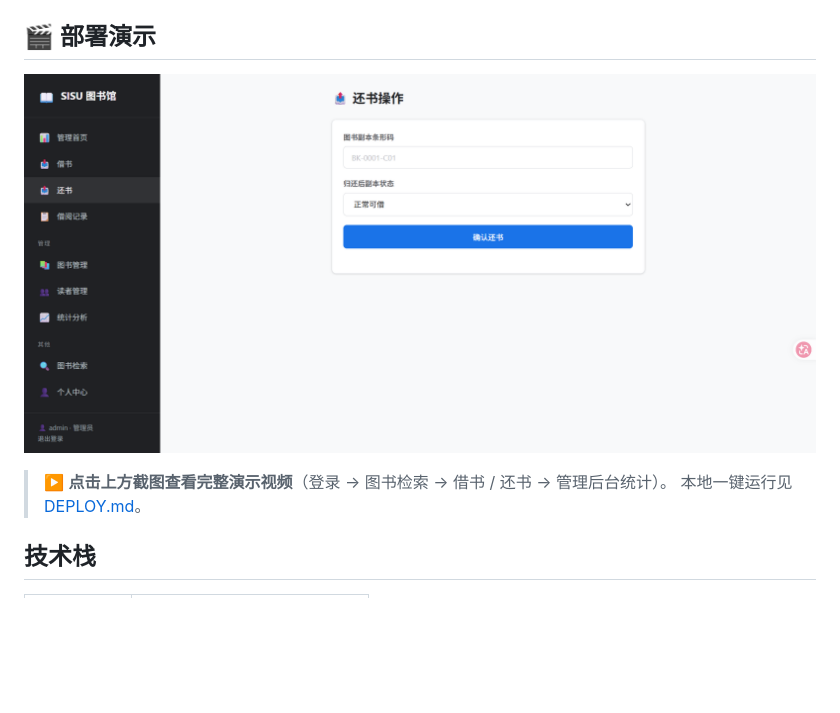
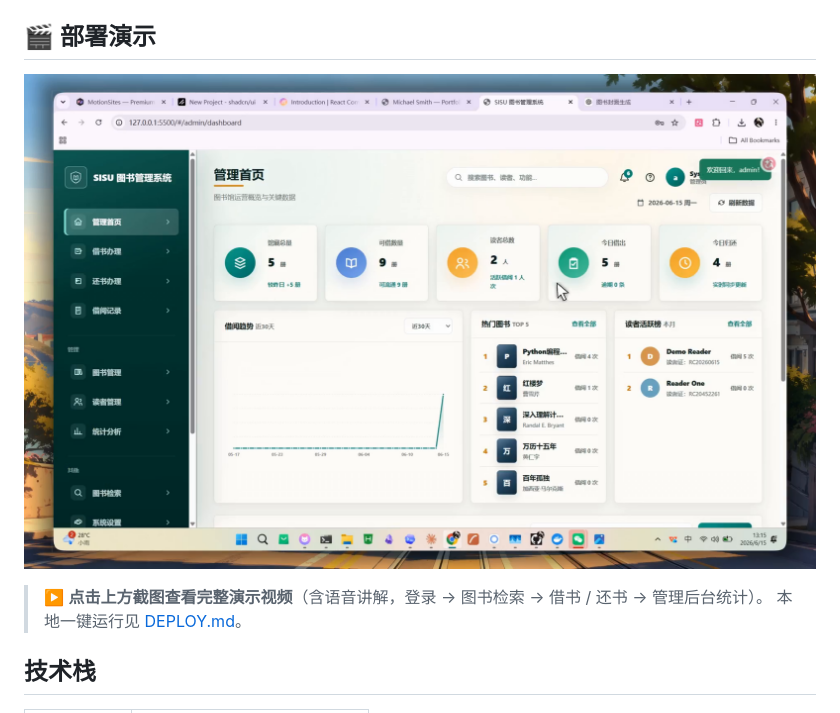
Before and after one commit to hyuhan666-art/sisu-libaray-project-main, a Markdown page: README.md, the part around the change. GitHub-like rendering; pictures changed too: docs/sisu-demo-poster.png (added); blank space fills up the shorter version.

Commit message:
docs: 更新演示视频为带语音讲解的改版录屏 + 新封面
- docs/sisu-demo.mp4 替换为 Cap 录制的改版演示（含音轨，从 177MB 压到 2.6MB / 1080p）
- docs/sisu-demo-poster.png 新增封面（改版后管理首页）
- README 演示区封面指向新截图

Co-Authored-By: Claude Opus 4.8 <noreply@anthropic.com>

```diff
--- a/README.md
+++ b/README.md
@@ -4,9 +4,9 @@
 
 ## 🎬 部署演示
 
-[![部署演示视频](docs/deploy_verify_admin_dashboard.png)](https://github.com/hyuhan666-art/sisu-libaray-project-main/raw/main/docs/sisu-demo.mp4)
+[![部署演示视频](docs/sisu-demo-poster.png)](https://github.com/hyuhan666-art/sisu-libaray-project-main/raw/main/docs/sisu-demo.mp4)
 
-> ▶️ **点击上方截图查看完整演示视频**（登录 → 图书检索 → 借书 / 还书 → 管理后台统计）。
+> ▶️ **点击上方截图查看完整演示视频**（含语音讲解，登录 → 图书检索 → 借书 / 还书 → 管理后台统计）。
 > 本地一键运行见 [DEPLOY.md](DEPLOY.md)。
 
 ## 技术栈
```
Also changed, not shown: 1 other file.
